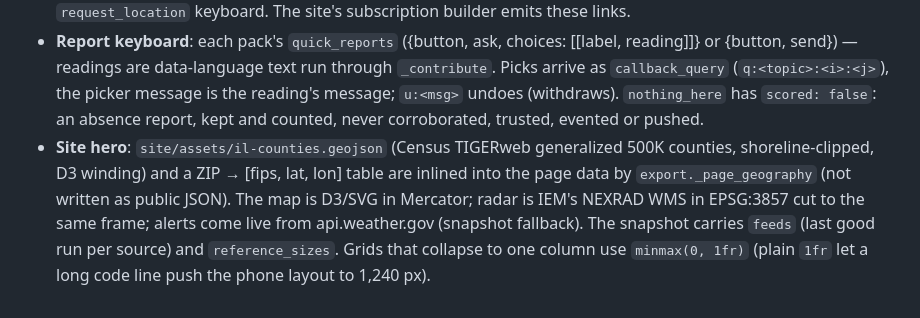
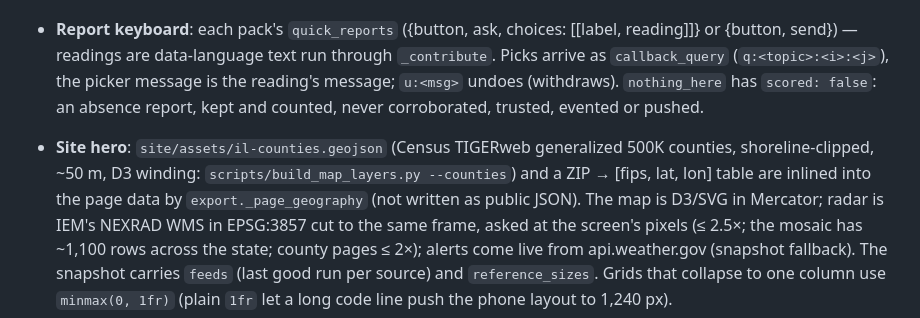
Before and after one commit to dram-dev/intelligence-network, a Markdown page: CLAUDE.md, the part around one of its changes. GitHub-like rendering.

```diff
--- a/CLAUDE.md
+++ b/CLAUDE.md
@@ -285,10 +287,12 @@ notify (08:00) ──▶ brief.fanout_brief (one morning brief per subscriber's
   `nothing_here` has `scored: false`: an absence report, kept and counted, never
   corroborated, trusted, evented or pushed.
 - **Site hero**: `site/assets/il-counties.geojson` (Census TIGERweb generalized
-  500K counties, shoreline-clipped, D3 winding) and a ZIP → [fips, lat, lon] table
+  500K counties, shoreline-clipped, ~50 m, D3 winding: `scripts/build_map_layers.py --counties`)
+  and a ZIP → [fips, lat, lon] table
   are inlined into the page data by `export._page_geography` (not written as public
   JSON). The map is D3/SVG in Mercator; radar is IEM's NEXRAD WMS in EPSG:3857 cut
-  to the same frame; alerts come live from api.weather.gov (snapshot fallback).
+  to the same frame, asked at the screen's pixels (≤ 2.5×; the mosaic has ~1,100 rows across
+  the state; county pages ≤ 2×); alerts come live from api.weather.gov (snapshot fallback).
   The snapshot carries `feeds` (last good run per source) and `reference_sizes`.
   Grids that collapse to one column use `minmax(0, 1fr)` (plain `1fr` let a long
   code line push the phone layout to 1,240 px).
```
Also changed, not shown: other parts of CLAUDE.md (+24 -8 lines).
